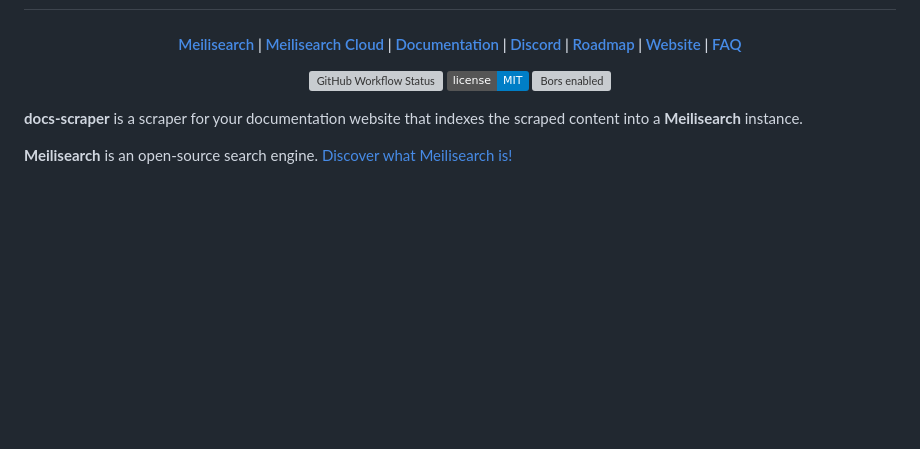
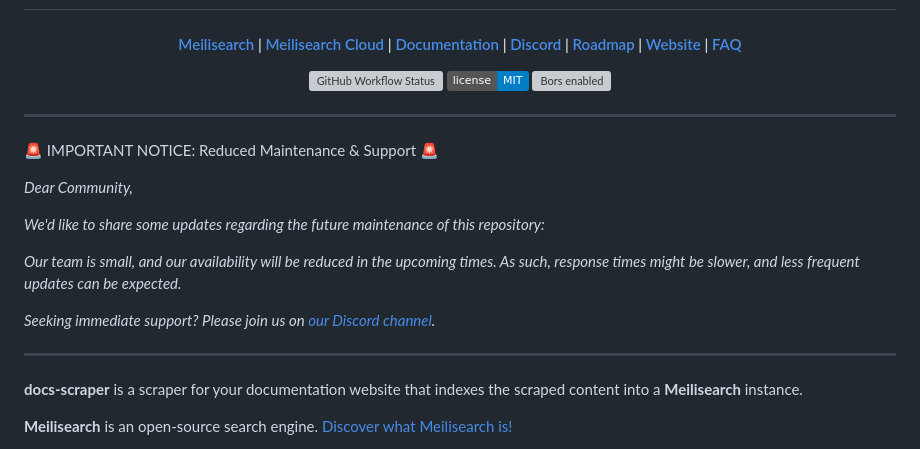
Before and after one commit to meilisearch/docs-scraper, a Markdown page: README.md, the part around the change. Drawn GitHub-style; badges without logos; blank space fills up the shorter version; grey boxes are pictures that could not be loaded.

Commit message:
Add a warning message for reduced maintenance

```diff
--- a/README.md
+++ b/README.md
@@ -19,6 +19,20 @@
   <a href="https://github.com/meilisearch/docs-scraper/blob/main/LICENSE"><img src="https://img.shields.io/badge/license-MIT-informational" alt="License"></a>
   <a href="https://ms-bors.herokuapp.com/repositories/44"><img src="https://bors.tech/images/badge_small.svg" alt="Bors enabled"></a>
 </p>
+
+---
+
+🚨 IMPORTANT NOTICE: Reduced Maintenance & Support 🚨
+
+*Dear Community,*
+
+*We'd like to share some updates regarding the future maintenance of this repository:*
+
+*Our team is small, and our availability will be reduced in the upcoming times. As such, response times might be slower, and less frequent updates can be expected.*
+
+*Seeking immediate support? Please join us on [our Discord channel](https://discord.meilisearch.com).*
+
+---
 
 **docs-scraper** is a scraper for your documentation website that indexes the scraped content into a **Meilisearch** instance.
 
```
